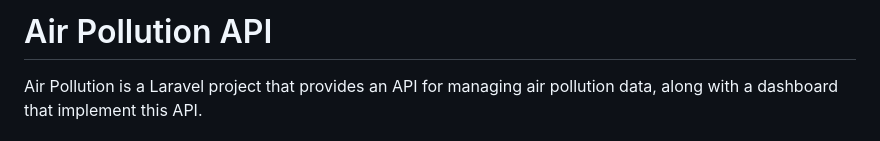
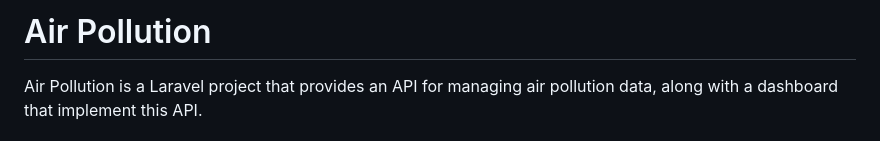
Before and after one commit to LinggarM/air-pollution, a Markdown page: README.md, the part around the change. Rendered like a GitHub page.

```diff
--- a/README.md
+++ b/README.md
@@ -1,4 +1,4 @@
-# Air Pollution API
+# Air Pollution
 Air Pollution is a Laravel project that provides an API for managing air pollution data, along with a dashboard that implement this API.
 
 # Data Air Pollution
```
